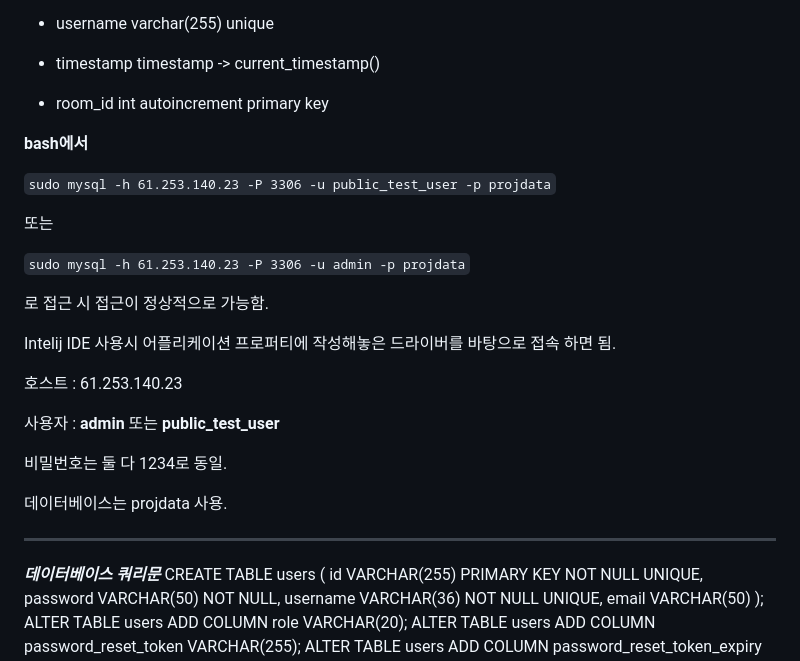
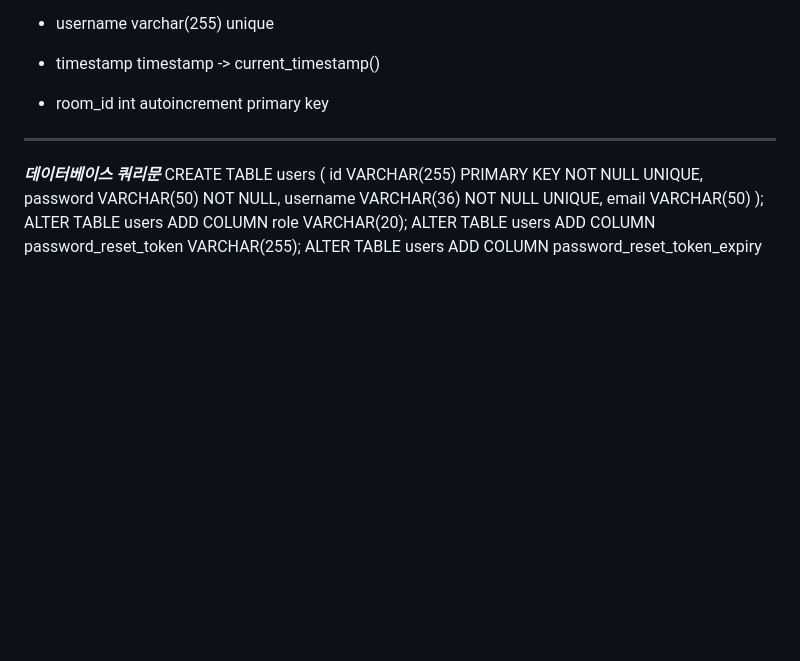
Before and after one commit to jongminminmin/SE_proj, a Markdown page: README.md, the part around the change. Rendered like a GitHub page; blank space fills up the shorter version.

```diff
--- a/README.md
+++ b/README.md
@@ -53,30 +53,6 @@ figma에서 제공하는 기본 페이지 디자인을 바탕으로 색상 및
 - username varchar(255) unique
 - timestamp timestamp -> current_timestamp()
 - room_id int autoincrement primary key
-
-
-**bash에서**
-
-``sudo mysql -h 61.253.140.23 -P 3306 -u public_test_user -p projdata``
-
-
-또는
-
-``sudo mysql -h 61.253.140.23 -P 3306 -u admin -p projdata``
-
-로 접근 시 접근이 정상적으로 가능함.
-
-Intelij IDE 사용시 어플리케이션 프로퍼티에 작성해놓은 드라이버를 바탕으로 접속 하면 됨.
-
-호스트 : 61.253.140.23
-
-사용자 : **admin** 또는 **public_test_user**
-
-비밀번호는 둘 다 1234로 동일.
-
-
-데이터베이스는 projdata 사용.
-
 
 
 ---
```
